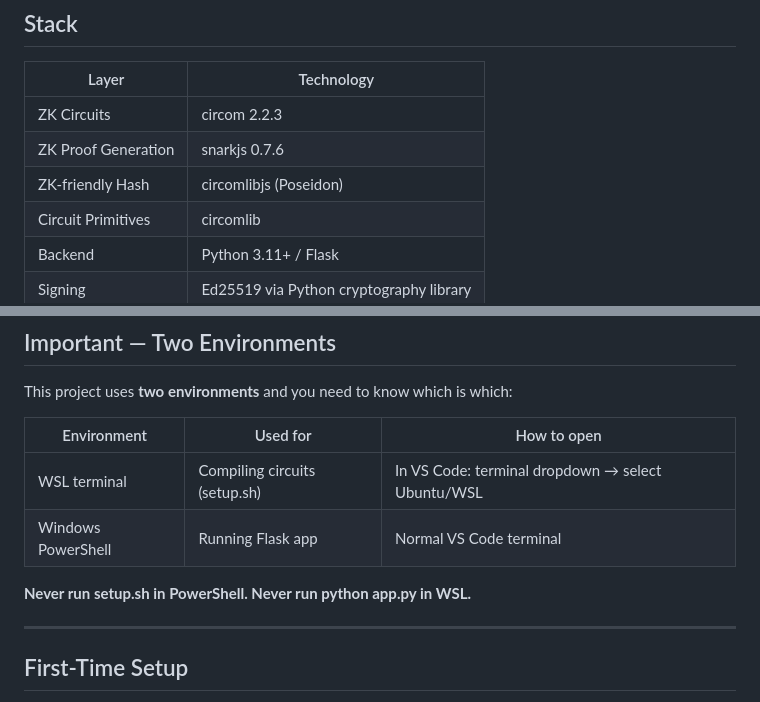
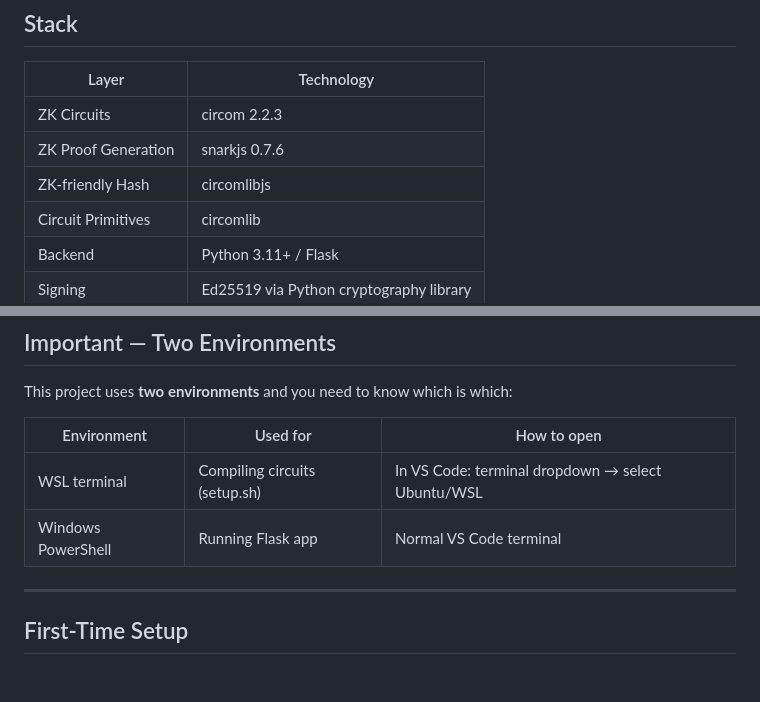
Before and after one commit to shreyaa1811/selective-disclosure-zkp-digital-wallet, a Markdown page: README.md, 2 parts joined by grey strips. Rendered like a GitHub page; blank space fills up the shorter version.

Commit message:
Update READM
Removed specific versioning for circomlibjs in the README and updated the warning about running scripts in different environments.

```diff
--- a/README.md
+++ b/README.md
@@ -21,7 +21,7 @@ A privacy-preserving digital wallet using real **Groth16 zk-SNARKs** (circom + s
 |---|---|
 | ZK Circuits | circom 2.2.3 |
 | ZK Proof Generation | snarkjs 0.7.6 |
-| ZK-friendly Hash | circomlibjs (Poseidon) |
+| ZK-friendly Hash | circomlibjs |
 | Circuit Primitives | circomlib |
 | Backend | Python 3.11+ / Flask |
 | Signing | Ed25519 via Python cryptography library |
@@ -58,8 +58,6 @@ This project uses **two environments** and you need to know which is which:
 |---|---|---|
 | WSL terminal | Compiling circuits (setup.sh) | In VS Code: terminal dropdown → select Ubuntu/WSL |
 | Windows PowerShell | Running Flask app | Normal VS Code terminal |
-
-**Never run setup.sh in PowerShell. Never run python app.py in WSL.**
 
 ---
 
```
